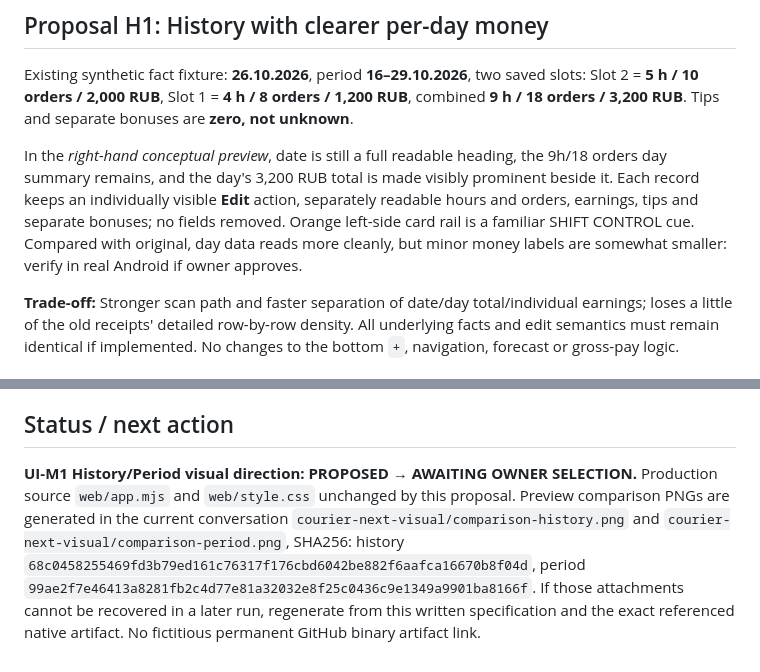
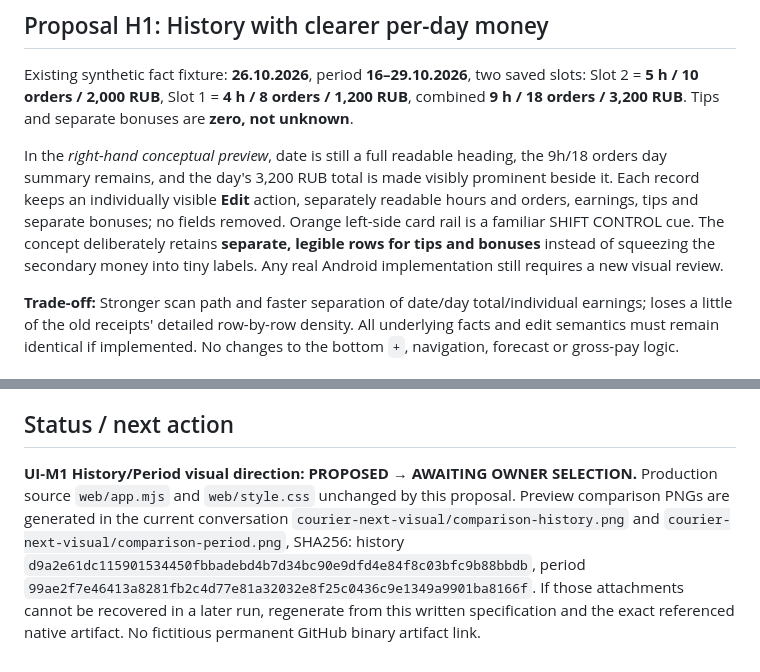
Before and after one commit to xxiamadelxx-blip/sending-couriers, a Markdown page: docs/acceptance/HISTORY_PERIOD_VISUAL_PROPOSALS_2026-10-26.md, 2 parts joined by grey strips. Drawn GitHub-style.

Commit message:
docs(ui): keep readable separate tips/bonus rows in proposed History composition

```diff
--- a/docs/acceptance/HISTORY_PERIOD_VISUAL_PROPOSALS_2026-10-26.md
+++ b/docs/acceptance/HISTORY_PERIOD_VISUAL_PROPOSALS_2026-10-26.md
@@ -14,7 +14,7 @@
 
 Existing synthetic fact fixture: **26.10.2026**, period **16–29.10.2026**, two saved slots: Slot 2 = **5 h / 10 orders / 2,000 RUB**, Slot 1 = **4 h / 8 orders / 1,200 RUB**, combined **9 h / 18 orders / 3,200 RUB**. Tips and separate bonuses are **zero, not unknown**.
 
-In the *right-hand conceptual preview*, date is still a full readable heading, the 9h/18 orders day summary remains, and the day's 3,200 RUB total is made visibly prominent beside it. Each record keeps an individually visible **Edit** action, separately readable hours and orders, earnings, tips and separate bonuses; no fields removed. Orange left-side card rail is a familiar SHIFT CONTROL cue. Compared with original, day data reads more cleanly, but minor money labels are somewhat smaller: verify in real Android if owner approves.
+In the *right-hand conceptual preview*, date is still a full readable heading, the 9h/18 orders day summary remains, and the day's 3,200 RUB total is made visibly prominent beside it. Each record keeps an individually visible **Edit** action, separately readable hours and orders, earnings, tips and separate bonuses; no fields removed. Orange left-side card rail is a familiar SHIFT CONTROL cue. The concept deliberately retains **separate, legible rows for tips and bonuses** instead of squeezing the secondary money into tiny labels. Any real Android implementation still requires a new visual review.
 
 **Trade-off:** Stronger scan path and faster separation of date/day total/individual earnings; loses a little of the old receipts' detailed row-by-row density. All underlying facts and edit semantics must remain identical if implemented. No changes to the bottom `+`, navigation, forecast or gross-pay logic.
 
@@ -35,4 +35,4 @@ In the *right-hand conceptual preview*, keep the strong graphite/yellow period s
 
 ## Status / next action
 
-**UI-M1 History/Period visual direction: PROPOSED → AWAITING OWNER SELECTION.** Production source `web/app.mjs` and `web/style.css` unchanged by this proposal. Preview comparison PNGs are generated in the current conversation `courier-next-visual/comparison-history.png` and `courier-next-visual/comparison-period.png`, SHA256: history `68c0458255469fd3b79ed161c76317f176cbd6042be882f6aafca16670b8f04d`, period `99ae2f7e46413a8281fb2c4d77e81a32032e8f25c0436c9e1349a9901ba8166f`. If those attachments cannot be recovered in a later run, regenerate from this written specification and the exact referenced native artifact. No fictitious permanent GitHub binary artifact link.
+**UI-M1 History/Period visual direction: PROPOSED → AWAITING OWNER SELECTION.** Production source `web/app.mjs` and `web/style.css` unchanged by this proposal. Preview comparison PNGs are generated in the current conversation `courier-next-visual/comparison-history.png` and `courier-next-visual/comparison-period.png`, SHA256: history `d9a2e61dc115901534450fbbadebd4b7d34bc90e9dfd4e84f8c03bfc9b88bbdb`, period `99ae2f7e46413a8281fb2c4d77e81a32032e8f25c0436c9e1349a9901ba8166f`. If those attachments cannot be recovered in a later run, regenerate from this written specification and the exact referenced native artifact. No fictitious permanent GitHub binary artifact link.
```
